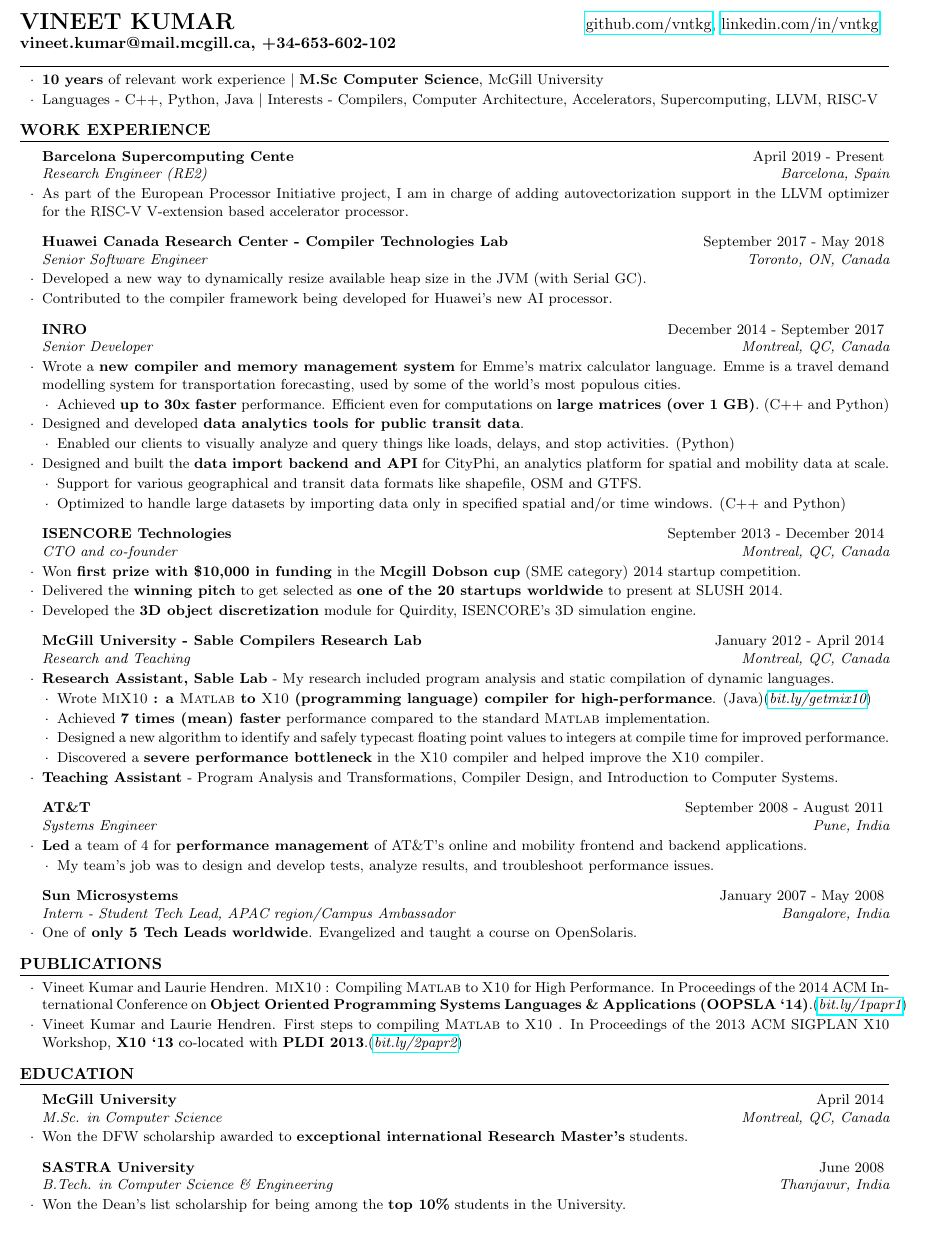
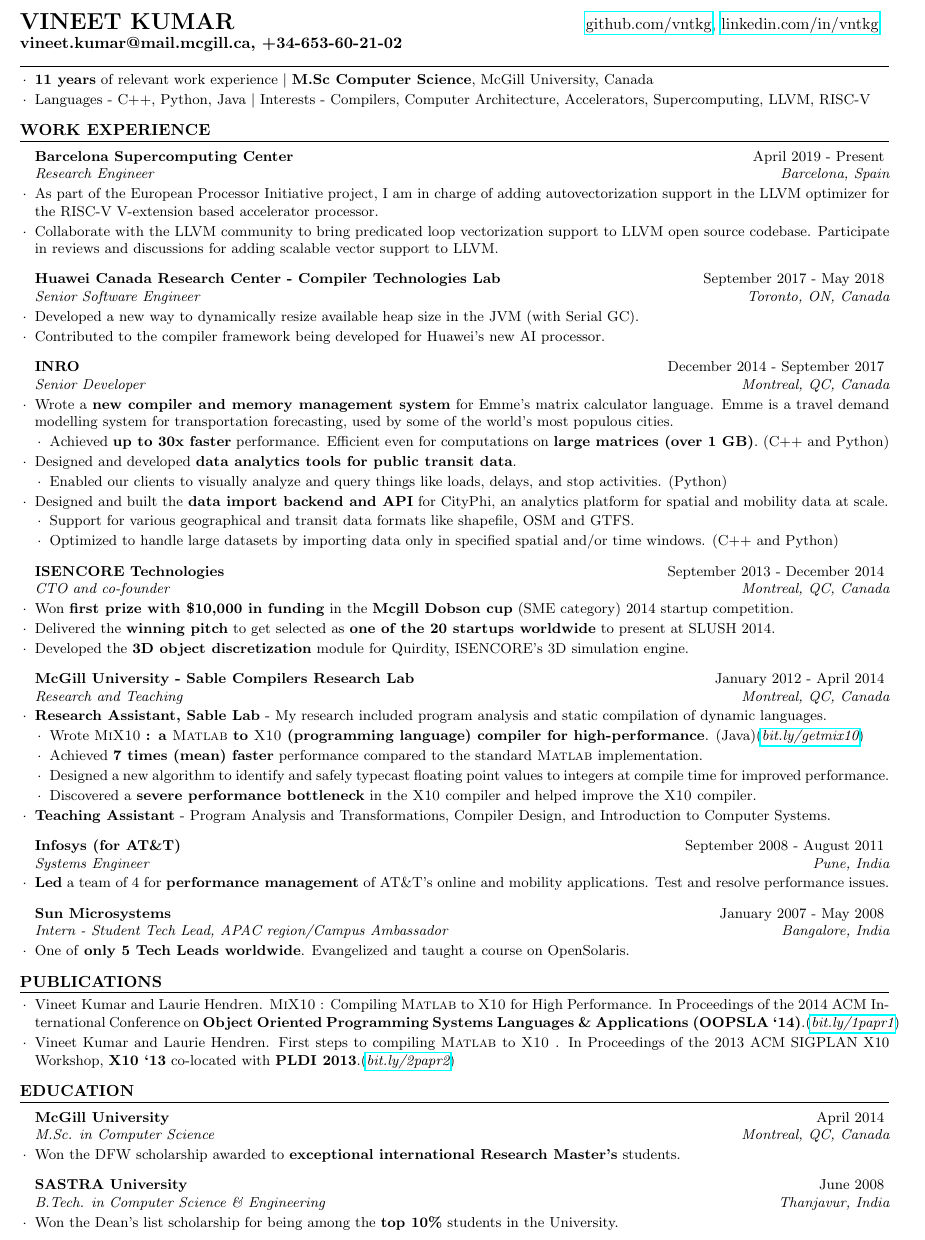
Before and after one commit to vntkmr/Resume, a LaTeX CV (resume-main/vineet_kumar_resume.tex, which reads resume-main/resume.cls): part of the page, cut so that both start at the same text. Compiled offline with pdfLaTeX.

Commit message:
Updated work ex. Spelling fixes

```diff
--- a/resume-main/resume.cls
+++ b/resume-main/resume.cls
@@ -67,7 +67,7 @@
   \sectionlineskip
   \hrule % Horizontal line
   \begin{list}{}{ % List for each individual item in the section
-  \small\setlength{\leftmargin}{1.5em} % Margin within the section
+  \small\setlength{\leftmargin}{1.0em} % Margin within the section
   }
   \item[]
  }{
--- a/resume-main/vineet_kumar_resume.tex
+++ b/resume-main/vineet_kumar_resume.tex
@@ -42,7 +42,7 @@
     \href{https://linkedin.com/in/vineet7kumar}{linkedin.com/in/vntkg}
 }
 {
-	\textbf{vineet.kumar@mail.mcgill.ca, +34-653-602-102}
+	\textbf{vineet.kumar@mail.mcgill.ca, +34-653-60-21-02}
 }
 {%<Address>}
 }
@@ -56,8 +56,8 @@
 \smallskip \smallskip
 \begin{rSection}{} \smallskip
 \begin{lSubsection}
-\item \textbf{10 years} of relevant work experience
-        $\vert$ \textbf{M.Sc Computer Science}, McGill University
+\item \textbf{11 years} of relevant work experience
+        $\vert$ \textbf{M.Sc Computer Science}, McGill University, Canada
 \item Languages - C++, Python, Java $\vert$ Interests - Compilers, Computer Architecture, Accelerators, Supercomputing, LLVM, RISC-V
 \end{lSubsection}
 \end{rSection}
@@ -67,11 +67,14 @@
 %------------------------------------------------------------------------------
 \begin{rSection}{Work Experience}
 
-\begin{rSubsection}{Barcelona Supercomputing Cente}
-	{April 2019 - Present}{Research Engineer (RE2)}{Barcelona, Spain}
+\begin{rSubsection}{Barcelona Supercomputing Center}
+	{April 2019 - Present}{Research Engineer}{Barcelona, Spain}
 \item As part of the European Processor Initiative project, I am in charge of
 	adding autovectorization support in the LLVM optimizer for the
 	RISC-V V-extension based accelerator processor.
+\item Collaborate with the LLVM community to bring predicated loop vectorization
+  support to LLVM open source codebase. Participate in reviews and
+  discussions for adding scalable vector support to LLVM.
 \end{rSubsection}
 
 \begin{rSubsection}{Huawei Canada Research Center - Compiler Technologies Lab}
@@ -145,24 +139,18 @@
 	Compiler Design, and Introduction to Computer Systems.
 \end{rSubsection}
 
-\begin{rSubsection}{AT\&T}{September 2008 - August
+\begin{rSubsection}{Infosys (for AT\&T)}{September 2008 - August
         2011}{Systems Engineer}{Pune, India}
 \item \textbf{Led} a team of 4 for \textbf{performance management}
-	of AT\&T's online and mobility frontend and backend applications.
-\begin{lsubSubsection}
-\item My team's job was to design and develop tests, analyze results, and troubleshoot performance issues.
-%\item {Worked on 8 projects} and they all exceeded performance SLA under peak
-%	loads.
-\end{lsubSubsection}
+	of AT\&T's online and mobility applications. Test and resolve performance issues.
+%\begin{lsubSubsection}
+%\item My team's job was to design and develop tests, analyze results, and troubleshoot performance issues.
+%\end{lsubSubsection}
 \end{rSubsection}
 
 \begin{rSubsection}{Sun Microsystems}{January 2007 - May 2008}{Intern - Student
         Tech Lead, APAC region/Campus Ambassador}{Bangalore, India}
 \item One of \textbf{only 5 Tech Leads worldwide}. Evangelized and taught a course on OpenSolaris.
-%\begin{lsubSubsection}
-%\item \textbf{Taught} a course on OpenSolaris at the university. Conducted
-%	webinars and developed tutorials for ambassadors worldwide.
-%\end{lsubSubsection}
 \end{rSubsection}
 \end{rSection}
 
```
Also changed, not shown: resume-main/vineet_kumar_resume.pdf, resume-main/vineet_kumar_resume.tex (35 more changed lines).
